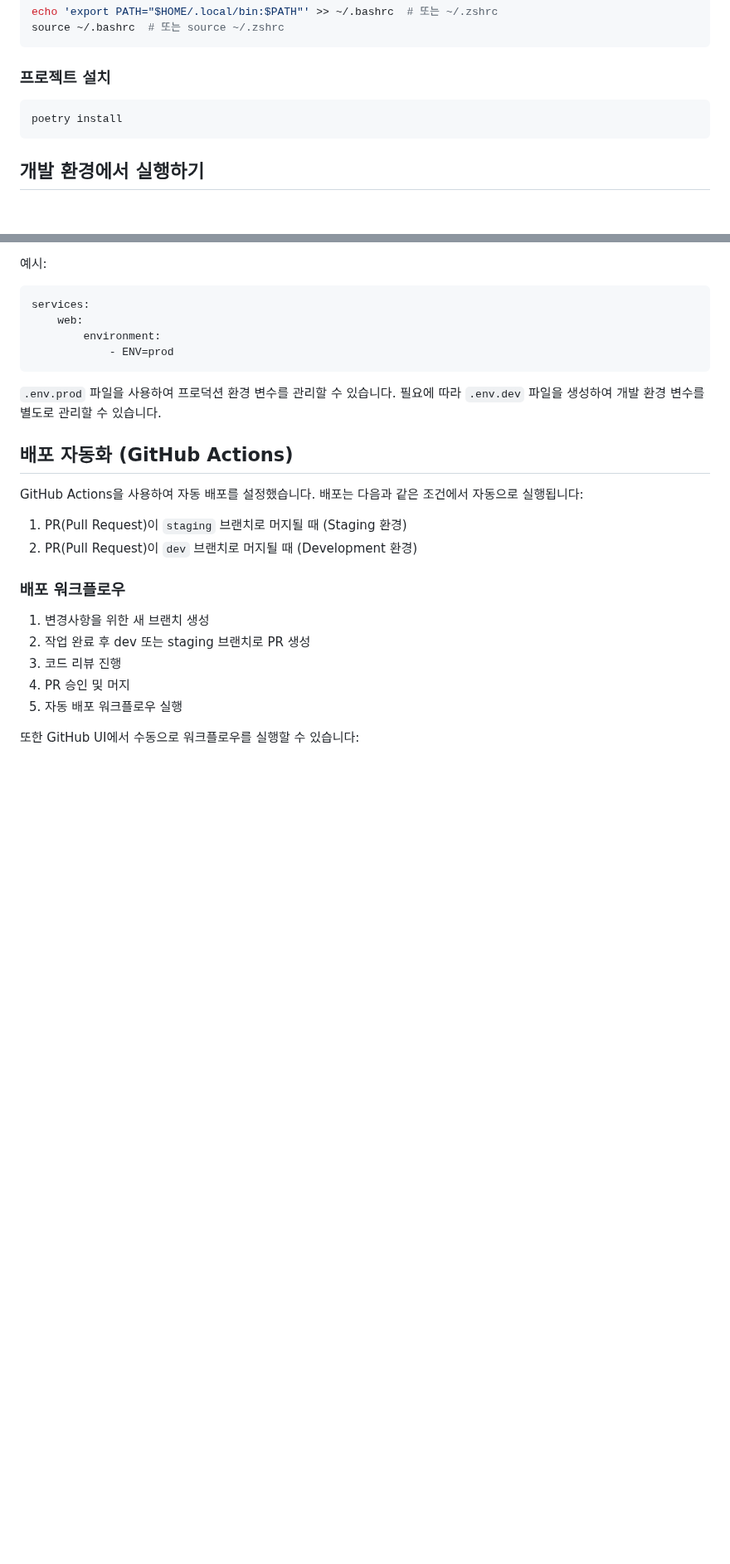
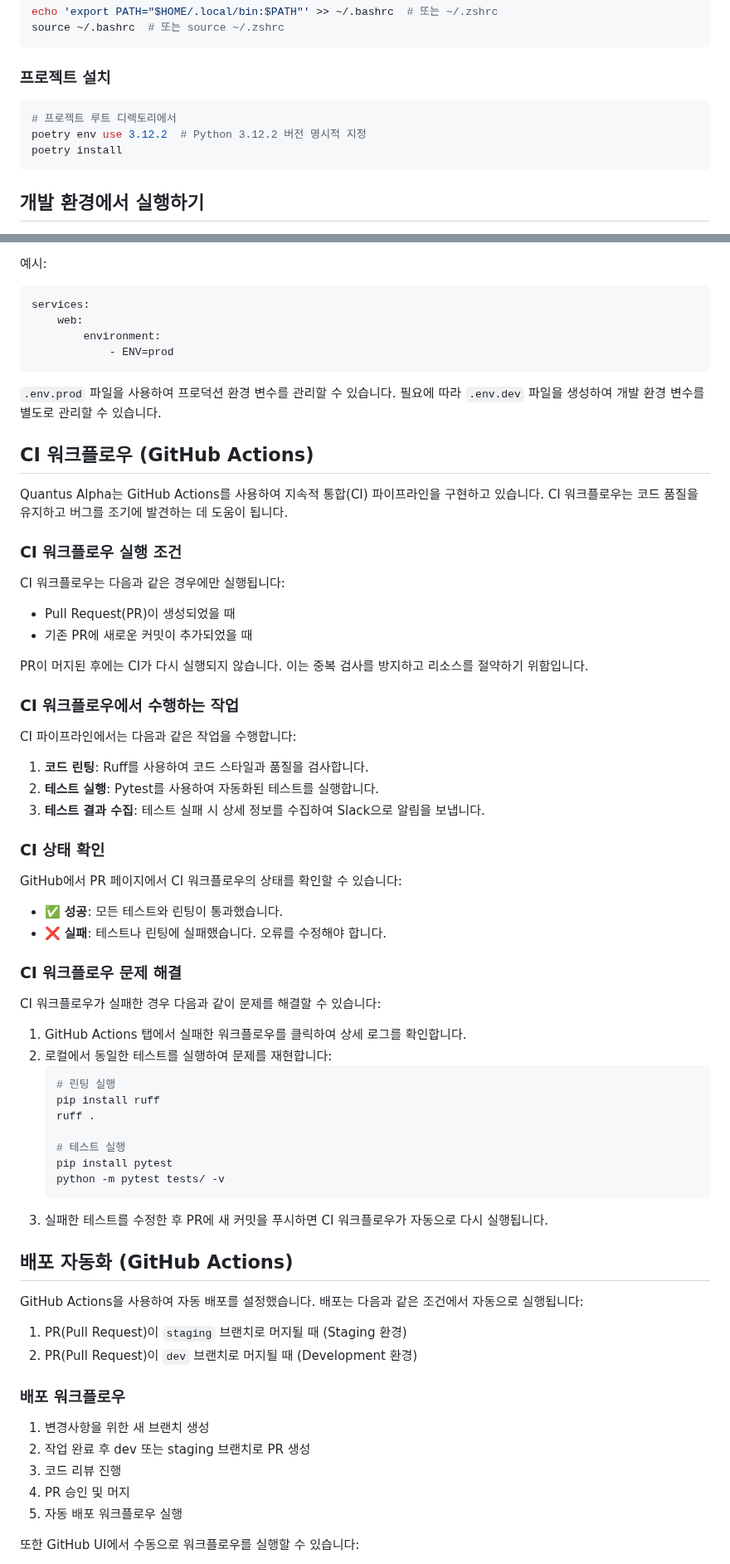
Before and after one commit to STOA-company/quantus-alpha, a Markdown page: README.md, 2 parts joined by grey strips. Shown at 83% size. GitHub-like rendering; blank space fills up the shorter version.

Commit message:
docs: README.md

````diff
--- a/README.md
+++ b/README.md
@@ -44,6 +50,8 @@ source ~/.bashrc  # 또는 source ~/.zshrc
 ### 프로젝트 설치
 
 ```bash
+# 프로젝트 루트 디렉토리에서
+poetry env use 3.12.2  # Python 3.12.2 버전 명시적 지정
 poetry install
 ```
 
@@ -167,6 +175,49 @@ services:
 
 `.env.prod` 파일을 사용하여 프로덕션 환경 변수를 관리할 수 있습니다. 필요에 따라 `.env.dev` 파일을 생성하여 개발 환경 변수를 별도로 관리할 수 있습니다.
 
+## CI 워크플로우 (GitHub Actions)
+
+Quantus Alpha는 GitHub Actions를 사용하여 지속적 통합(CI) 파이프라인을 구현하고 있습니다. CI 워크플로우는 코드 품질을 유지하고 버그를 조기에 발견하는 데 도움이 됩니다.
+
+### CI 워크플로우 실행 조건
+
+CI 워크플로우는 다음과 같은 경우에만 실행됩니다:
+- Pull Request(PR)이 생성되었을 때
+- 기존 PR에 새로운 커밋이 추가되었을 때
+
+PR이 머지된 후에는 CI가 다시 실행되지 않습니다. 이는 중복 검사를 방지하고 리소스를 절약하기 위함입니다.
+
+### CI 워크플로우에서 수행하는 작업
+
+CI 파이프라인에서는 다음과 같은 작업을 수행합니다:
+
+1. **코드 린팅**: Ruff를 사용하여 코드 스타일과 품질을 검사합니다.
+2. **테스트 실행**: Pytest를 사용하여 자동화된 테스트를 실행합니다.
+3. **테스트 결과 수집**: 테스트 실패 시 상세 정보를 수집하여 Slack으로 알림을 보냅니다.
+
+### CI 상태 확인
+
+GitHub에서 PR 페이지에서 CI 워크플로우의 상태를 확인할 수 있습니다:
+- ✅ **성공**: 모든 테스트와 린팅이 통과했습니다.
+- ❌ **실패**: 테스트나 린팅에 실패했습니다. 오류를 수정해야 합니다.
+
+### CI 워크플로우 문제 해결
+
+CI 워크플로우가 실패한 경우 다음과 같이 문제를 해결할 수 있습니다:
+
+1. GitHub Actions 탭에서 실패한 워크플로우를 클릭하여 상세 로그를 확인합니다.
+2. 로컬에서 동일한 테스트를 실행하여 문제를 재현합니다:
+   ```bash
+   # 린팅 실행
+   pip install ruff
+   ruff .
+
+   # 테스트 실행
+   pip install pytest
+   python -m pytest tests/ -v
+   ```
+3. 실패한 테스트를 수정한 후 PR에 새 커밋을 푸시하면 CI 워크플로우가 자동으로 다시 실행됩니다.
+
 ## 배포 자동화 (GitHub Actions)
 
 GitHub Actions을 사용하여 자동 배포를 설정했습니다. 배포는 다음과 같은 조건에서 자동으로 실행됩니다:
````
Also changed, not shown: other parts of README.md (+7 -1 lines).
